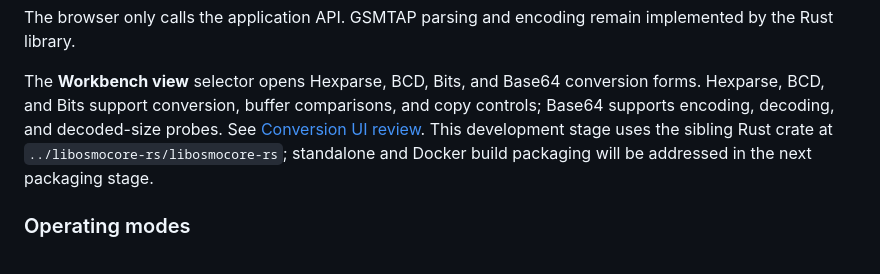
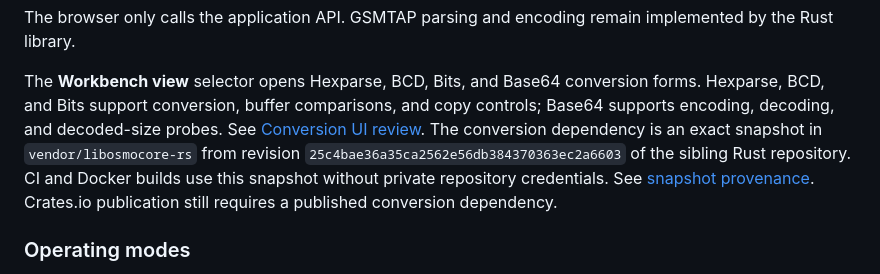
Before and after one commit to Silent-Wolf-Labs/gsmtap-rs, a Markdown page: README.md, the part around the change. Drawn GitHub-style.

Commit message:
docs(build): describe conversion snapshot provenance

```diff
--- a/README.md
+++ b/README.md
@@ -80,9 +80,11 @@ implemented by the Rust library.
 The **Workbench view** selector opens Hexparse, BCD, Bits, and Base64
 conversion forms. Hexparse, BCD, and Bits support conversion, buffer comparisons, and copy
 controls; Base64 supports encoding, decoding, and decoded-size probes. See [Conversion UI review](docs/conversion-ui.md).
-This development stage uses the sibling Rust crate at
-`../libosmocore-rs/libosmocore-rs`; standalone and Docker build packaging
-will be addressed in the next packaging stage.
+The conversion dependency is an exact snapshot in `vendor/libosmocore-rs`
+from revision `25c4bae36a35ca2562e56db384370363ec2a6603` of the sibling Rust
+repository. CI and Docker builds use this snapshot without private repository
+credentials. See [snapshot provenance](vendor/libosmocore-rs/README.md).
+Crates.io publication still requires a published conversion dependency.
 
 ### Operating modes
 
```
Also changed, not shown: docs/conversion-ui.md (+8 -4 lines), 1 other file.
